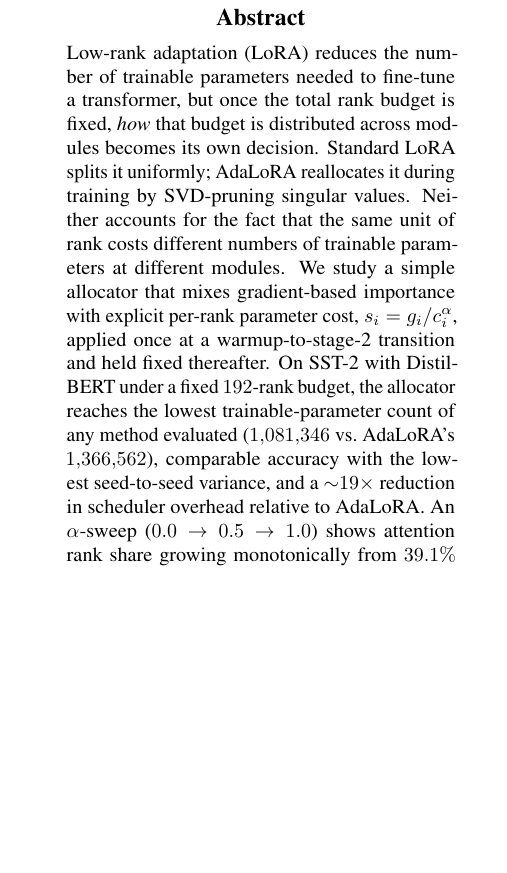
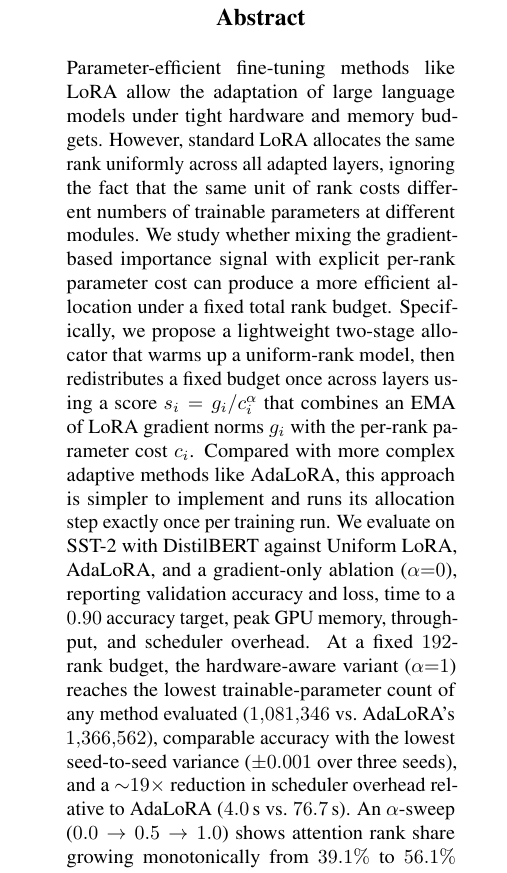
Before and after one commit to d-wang1/hardware-aware-adaptive-lora, a LaTeX paper (paper/main.tex): part of one column of page 1 of 7, cut so that both start at the same text, the shorter picture padded with empty space. Compiled offline with pdfLaTeX.

Commit message:
paper: rewrite abstract from user's draft, fold in actual results
Rewrote the abstract using the user's original draft as the structural
template (motivation -> uniform-LoRA gap -> question -> method ->
contrast with AdaLoRA -> evaluation -> finding) but corrected two
substantive errors in the original draft and folded in the real
sweep numbers:

- Original described the method as "periodically reallocates"; the
  actual method is two-stage one-shot reallocation at the warmup-to-
  stage-2 transition.
- Original described the importance signal as "gradient norms of LoRA
  parameters"; the actual contribution is gradient norms divided by
  hardware cost (s_i = g_i / c_i^alpha), which is the whole point.

Folded in the headline numbers from REPORT.md: lowest trainable-param
count (1,081,346 vs AdaLoRA's 1,366,562), 19x scheduler-overhead
reduction (4.0s vs 76.7s), alpha-sweep monotonicity (39.1% -> 56.1%
attention rank share), and the honest mixed-picture-vs-Uniform note.

Co-Authored-By: Claude Opus 4.7 <noreply@anthropic.com>

```diff
--- a/paper/main.tex
+++ b/paper/main.tex
@@ -41,19 +41,29 @@
 \printAffiliationsAndNotice{}
 
 \begin{abstract}
-Low-rank adaptation (LoRA) reduces the number of trainable parameters
-needed to fine-tune a transformer, but once the total rank budget is
-fixed, \emph{how} that budget is distributed across modules becomes its
-own decision. Standard LoRA splits it uniformly; AdaLoRA reallocates it
-during training by SVD-pruning singular values. Neither accounts for the
-fact that the same unit of rank costs different numbers of trainable
-parameters at different modules. We study a simple allocator that mixes
-gradient-based importance with explicit per-rank parameter cost,
-$s_i = g_i / c_i^{\alpha}$, applied once at a warmup-to-stage-2 transition
-and held fixed thereafter. On SST-2 with DistilBERT under a fixed
-$192$-rank budget, the allocator reaches the lowest trainable-parameter
-count of any method evaluated ($1{,}081{,}346$ vs.\ AdaLoRA's
-$1{,}366{,}562$), comparable accuracy with the lowest seed-to-seed
-variance, and a $\sim$$19\times$ reduction in scheduler overhead relative
-to AdaLoRA. An $\alpha$-sweep ($0.0 \to 0.5 \to 1.0$) shows attention rank
-share growing monotonically from $39.1\%$ to $56.1\%$ at constant
+Parameter-efficient fine-tuning methods like LoRA allow the adaptation
+of large language models under tight hardware and memory budgets.
+However, standard LoRA allocates the same rank uniformly across all
+adapted layers, ignoring the fact that the same unit of rank costs
+different numbers of trainable parameters at different modules. We
+study whether mixing the gradient-based importance signal with explicit
+per-rank parameter cost can produce a more efficient allocation under a
+fixed total rank budget. Specifically, we propose a lightweight
+two-stage allocator that warms up a uniform-rank model, then
+redistributes a fixed budget once across layers using a score
+$s_i = g_i / c_i^{\alpha}$ that combines an EMA of LoRA gradient norms
+$g_i$ with the per-rank parameter cost $c_i$. Compared with more
+complex adaptive methods like AdaLoRA, this approach is simpler to
+implement and runs its allocation step exactly once per training run.
+We evaluate on SST-2 with DistilBERT against Uniform LoRA, AdaLoRA, and
+a gradient-only ablation ($\alpha{=}0$), reporting validation accuracy
+and loss, time to a $0.90$ accuracy target, peak GPU memory,
+throughput, and scheduler overhead. At a fixed $192$-rank budget, the
+hardware-aware variant ($\alpha{=}1$) reaches the lowest
+trainable-parameter count of any method evaluated ($1{,}081{,}346$
+vs.\ AdaLoRA's $1{,}366{,}562$), comparable accuracy with the lowest
+seed-to-seed variance ($\pm 0.001$ over three seeds), and a
+$\sim$$19\times$ reduction in scheduler overhead relative to AdaLoRA
+($4.0$\,s vs.\ $76.7$\,s). An $\alpha$-sweep ($0.0 \to 0.5 \to 1.0$)
+shows attention rank share growing monotonically from $39.1\%$ to
+$56.1\%$ at constant gradient signal, providing direct evidence that
```
Also changed, not shown: paper/main.tex (8 more changed lines).
